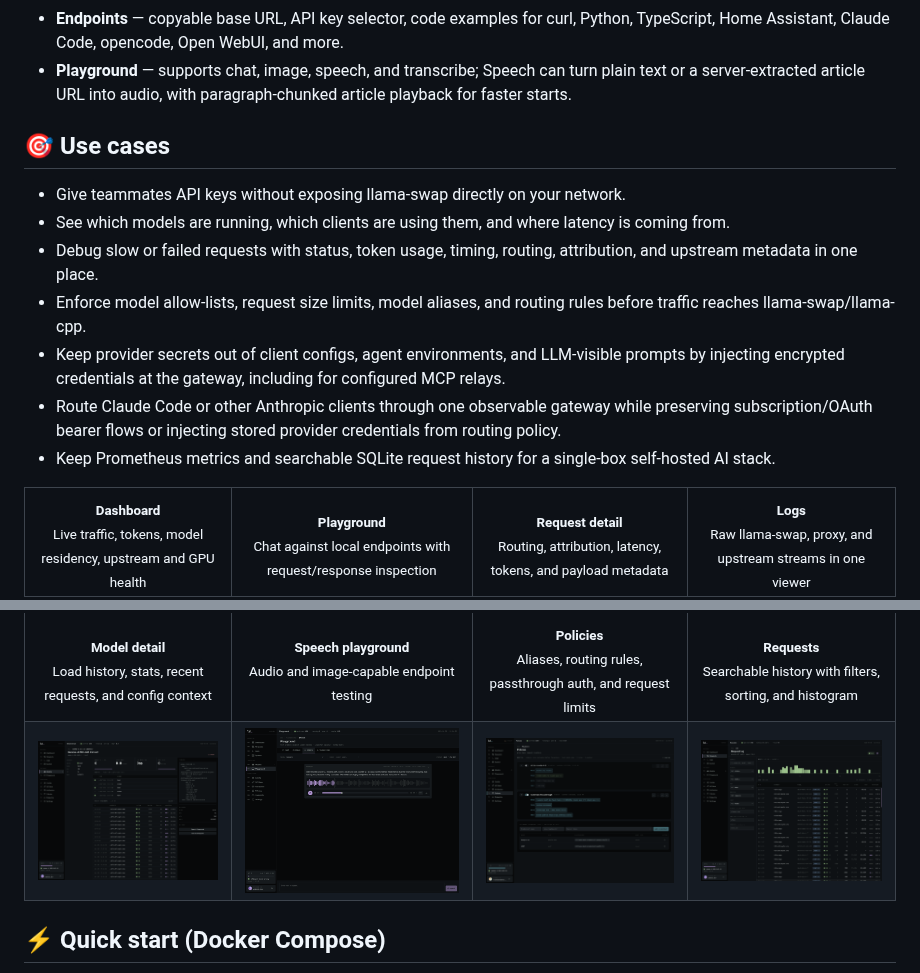
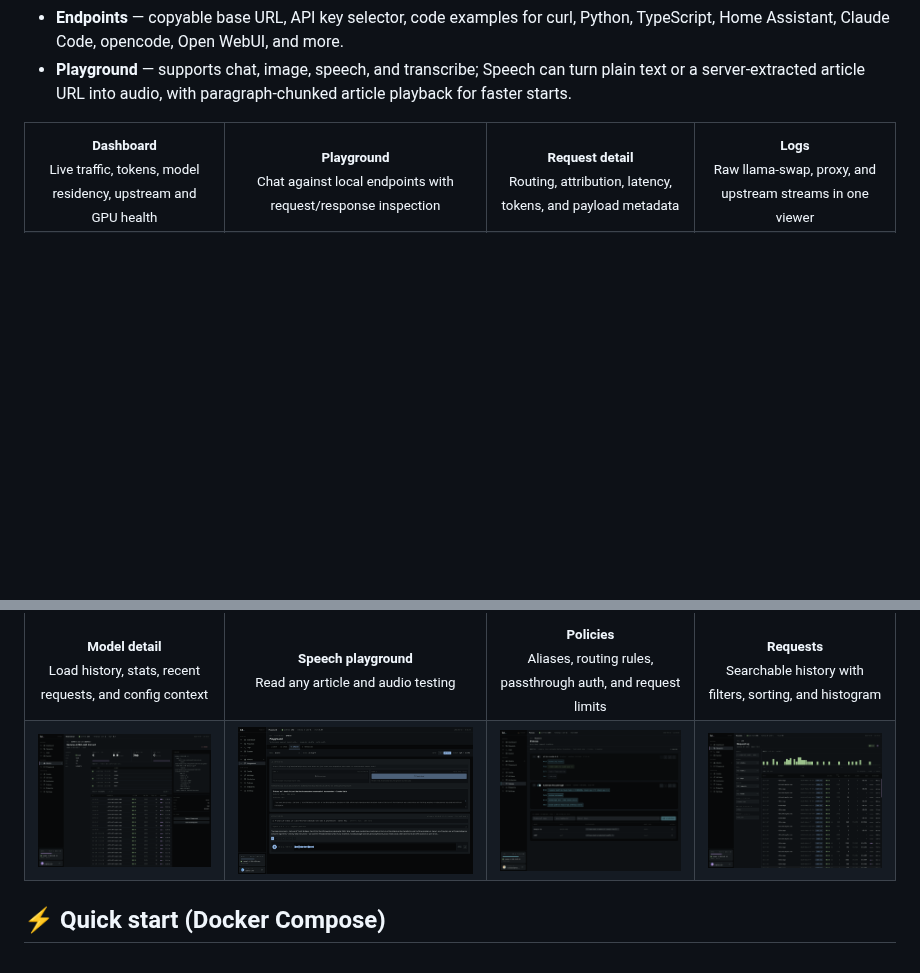
Before and after one commit to ndom91/llama-dash, a Markdown page: README.md, 2 parts joined by grey strips. Drawn GitHub-style; pictures changed too: .github/assets/playground-speech.png (deleted), .github/assets/playground-speech_2.png (added); blank space fills up the shorter version.

Commit message:
Update playground speech screenshot

```diff
--- a/README.md
+++ b/README.md
@@ -39,16 +39,6 @@ OpenAI SDK / Claude Code / Continue / Open WebUI
 - **Endpoints** — copyable base URL, API key selector, code examples for curl, Python, TypeScript, Home Assistant, Claude Code, opencode, Open WebUI, and more.
 - **Playground** — supports chat, image, speech, and transcribe; Speech can turn plain text or a server-extracted article URL into audio, with paragraph-chunked article playback for faster starts.
 
-## 🎯 Use cases
-
-- Give teammates API keys without exposing llama-swap directly on your network.
-- See which models are running, which clients are using them, and where latency is coming from.
-- Debug slow or failed requests with status, token usage, timing, routing, attribution, and upstream metadata in one place.
-- Enforce model allow-lists, request size limits, model aliases, and routing rules before traffic reaches llama-swap/llama-cpp.
-- Keep provider secrets out of client configs, agent environments, and LLM-visible prompts by injecting encrypted credentials at the gateway, including for configured MCP relays.
-- Route Claude Code or other Anthropic clients through one observable gateway while preserving subscription/OAuth bearer flows or injecting stored provider credentials from routing policy.
-- Keep Prometheus metrics and searchable SQLite request history for a single-box self-hosted AI stack.
-
 <table>
   <tr>
     <td align="center" valign="top">
@@ -83,7 +73,7 @@ OpenAI SDK / Claude Code / Continue / Open WebUI
       <sub><strong>Model detail</strong><br />Load history, stats, recent requests, and config context</sub>
     </td>
     <td align="center" valign="top">
-      <sub><strong>Speech playground</strong><br />Audio and image-capable endpoint testing</sub>
+      <sub><strong>Speech playground</strong><br />Read any article and audio testing</sub>
     </td>
     <td align="center" valign="top">
       <sub><strong>Policies</strong><br />Aliases, routing rules, passthrough auth, and request limits</sub>
@@ -97,7 +87,7 @@ OpenAI SDK / Claude Code / Continue / Open WebUI
       <img alt="Dark - Model Details" src="./.github/assets/model-details.png" />
     </td>
     <td valign="top">
-      <img alt="Dark - Speech" src="./.github/assets/playground-speech.png" />
+      <img alt="Dark - Speech" src="./.github/assets/playground-speech_2.png" />
     </td>
     <td valign="top">
       <img alt="Dark - Policies" src="./.github/assets/policies_2.png" />
```
